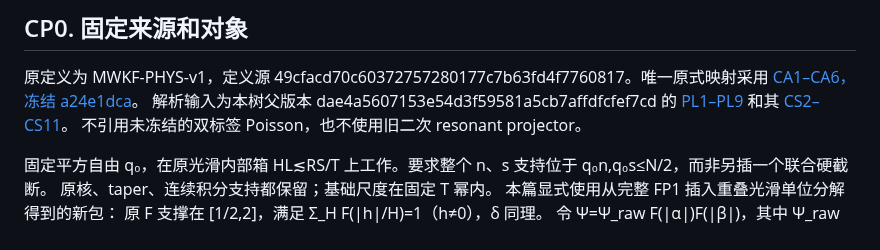
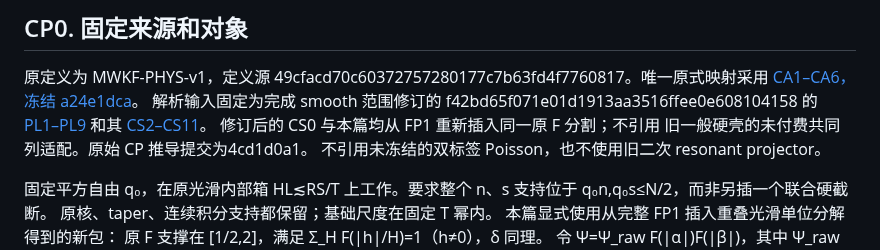
Before and after one commit to cc-chen-tech/riemann-pnt-lean4, a Markdown page: docs/research/2026-08-31-physical-canonical-centered-pv.md, the part around the change. Drawn GitHub-style.

Commit message:
docs: pin canonical centered bound to corrected smooth scope

```diff
--- a/docs/research/2026-08-31-physical-canonical-centered-pv.md
+++ b/docs/research/2026-08-31-physical-canonical-centered-pv.md
@@ -12,10 +12,12 @@ e≈T^(13/10)、abe≈T^(3/2)、a,b≈T^(1/10) 时，中心化线性和
 原定义为 MWKF-PHYS-v1，定义源
 49cfacd70c60372757280177c7b63fd4f7760817。唯一原式映射采用
 [CA1–CA6，冻结 a24e1dca](https://github.com/cc-chen-tech/riemann-pnt-lean4/blob/a24e1dca631dcaab04fc023d641ae3463cacff77/docs/research/2026-08-31-physical-canonical-gcd-adapter.md)。
-解析输入为本树父版本
-dae4a5607153e54d3f59581a5cb7affdfcfef7cd 的
+解析输入固定为完成 smooth 范围修订的
+f42bd65f071e01d1913aa3516ffee0e608104158 的
 [PL1–PL9](2026-08-31-physical-centered-pv-large-sieve.md) 和其
 [CS2–CS11](2026-08-31-physical-centered-conductor-split.md)。
+修订后的 CS0 与本篇均从 FP1 重新插入同一原 F 分割；不引用
+旧一般硬壳的未付费共同列适配。原始 CP 推导提交为4cd1d0a1。
 不引用未冻结的双标签 Poisson，也不使用旧二次 resonant projector。
 
 固定平方自由 q₀，在原光滑内部箱 HL≲RS/T 上工作。要求整个
```
